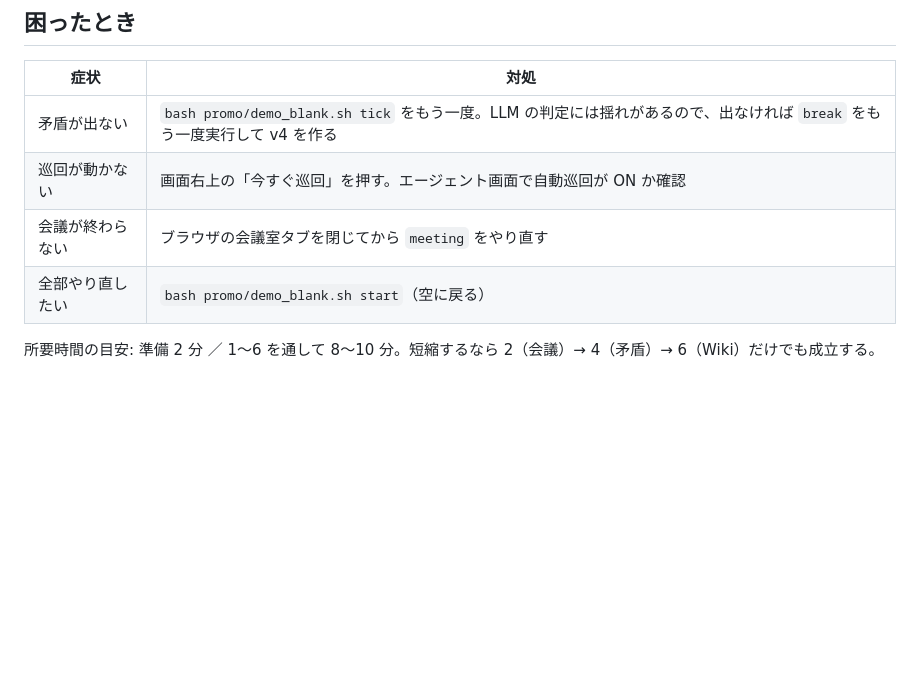
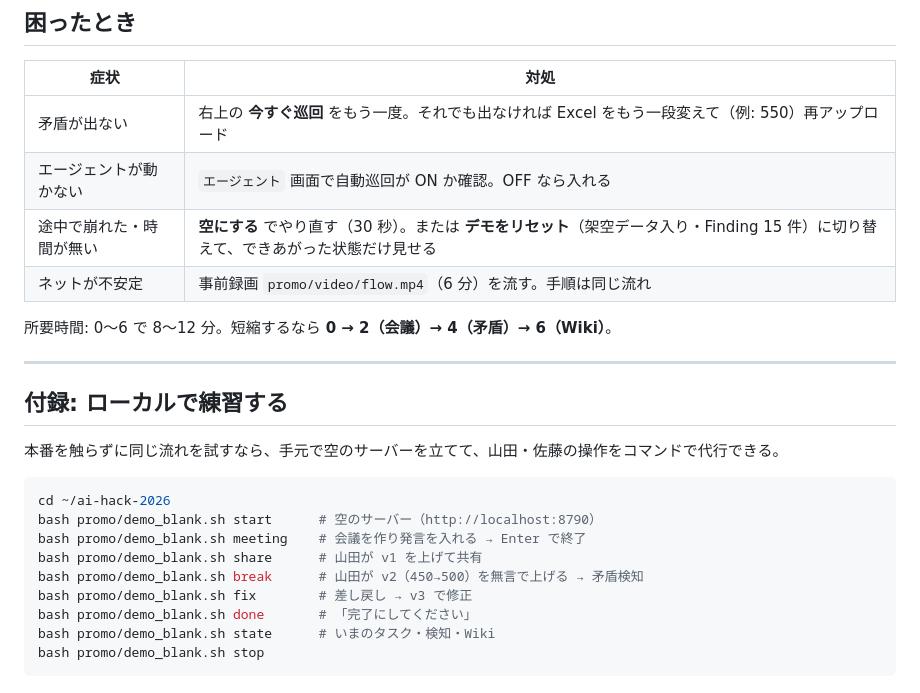
Before and after one commit to ryuga-yoshida/ai-hack-2026, a Markdown page: promo/DEMO_HANDBOOK.md, the part around one of its changes. Drawn GitHub-style; blank space fills up the shorter version.

````diff
--- a/promo/DEMO_HANDBOOK.md
+++ b/promo/DEMO_HANDBOOK.md
@@ -154,9 +151,27 @@ bash promo/demo_blank.sh start    # もう一度まっさらから（データ
 
 | 症状 | 対処 |
 |---|---|
-| 矛盾が出ない | `bash promo/demo_blank.sh tick` をもう一度。LLM の判定には揺れがあるので、出なければ `break` をもう一度実行して v4 を作る |
-| 巡回が動かない | 画面右上の「今すぐ巡回」を押す。エージェント画面で自動巡回が ON か確認 |
-| 会議が終わらない | ブラウザの会議室タブを閉じてから `meeting` をやり直す |
-| 全部やり直したい | `bash promo/demo_blank.sh start`（空に戻る） |
+| 矛盾が出ない | 右上の **今すぐ巡回** をもう一度。それでも出なければ Excel をもう一段変えて（例: 550）再アップロード |
+| エージェントが動かない | `エージェント` 画面で自動巡回が ON か確認。OFF なら入れる |
+| 途中で崩れた・時間が無い | **空にする** でやり直す（30 秒）。または **デモをリセット**（架空データ入り・Finding 15 件）に切り替えて、できあがった状態だけ見せる |
+| ネットが不安定 | 事前録画 `promo/video/flow.mp4`（6 分）を流す。手順は同じ流れ |
 
-所要時間の目安: 準備 2 分 ／ 1〜6 を通して 8〜10 分。短縮するなら 2（会議）→ 4（矛盾）→ 6（Wiki）だけでも成立する。
+所要時間: 0〜6 で 8〜12 分。短縮するなら **0 → 2（会議）→ 4（矛盾）→ 6（Wiki）**。
+
+---
+
+## 付録: ローカルで練習する
+
+本番を触らずに同じ流れを試すなら、手元で空のサーバーを立てて、山田・佐藤の操作をコマンドで代行できる。
+
+```bash
+cd ~/ai-hack-2026
+bash promo/demo_blank.sh start      # 空のサーバー（http://localhost:8790）
+bash promo/demo_blank.sh meeting    # 会議を作り発言を入れる → Enter で終了
+bash promo/demo_blank.sh share      # 山田が v1 を上げて共有
+bash promo/demo_blank.sh break      # 山田が v2（450→500）を無言で上げる → 矛盾検知
+bash promo/demo_blank.sh fix        # 差し戻し → v3 で修正
+bash promo/demo_blank.sh done       # 「完了にしてください」
+bash promo/demo_blank.sh state      # いまのタスク・検知・Wiki
+bash promo/demo_blank.sh stop
+```
````
Also changed, not shown: other parts of promo/DEMO_HANDBOOK.md (+85 -88 lines).
